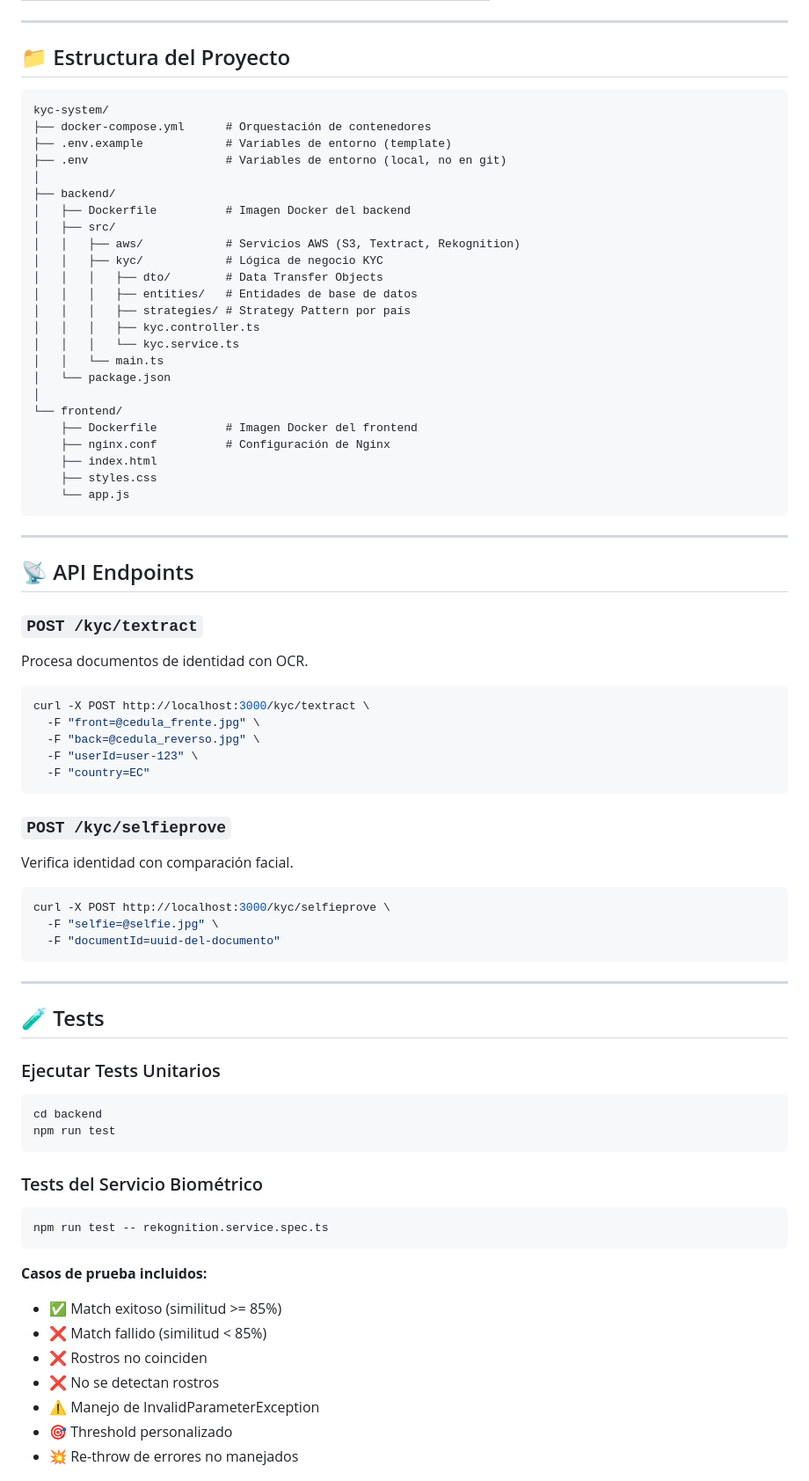
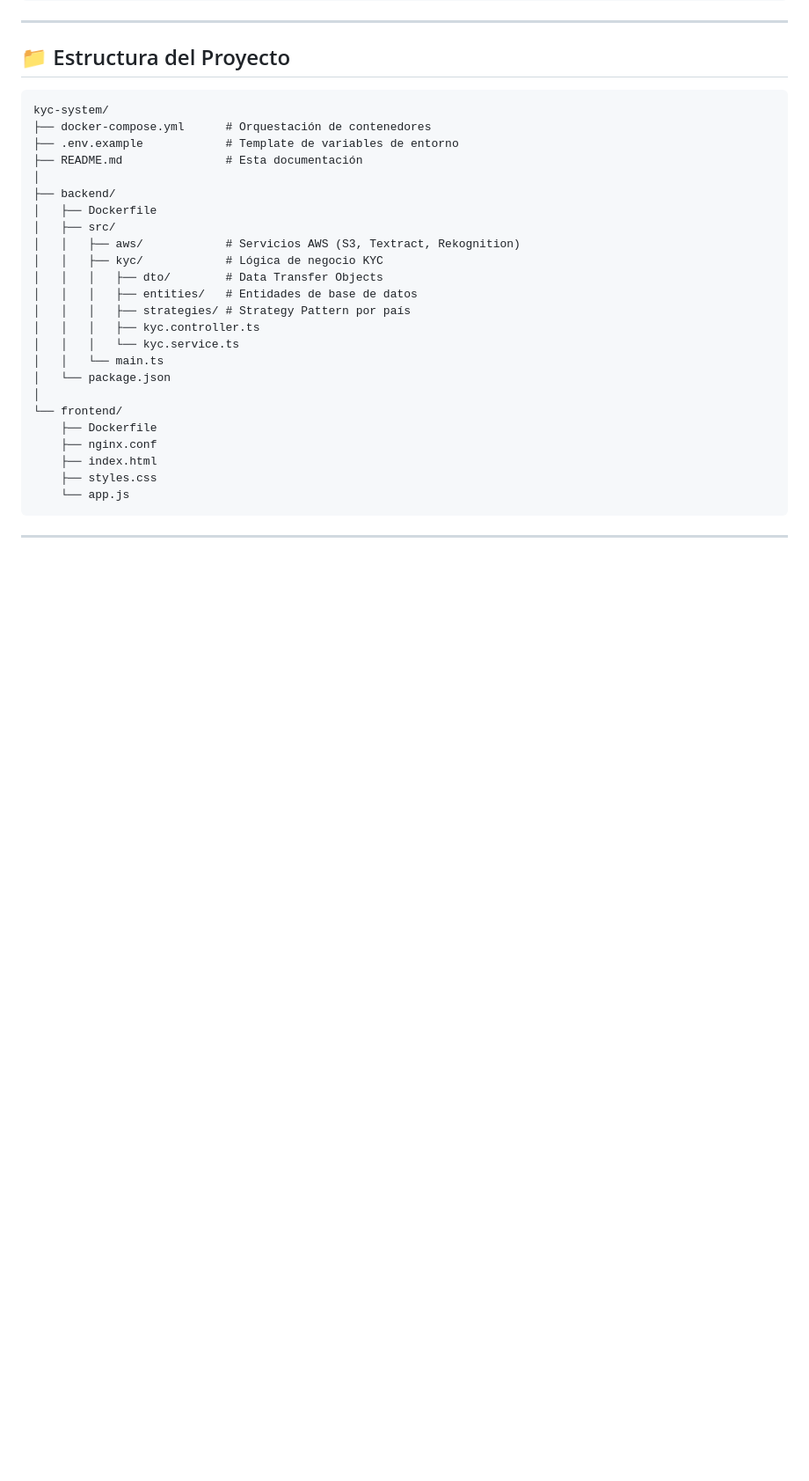
Before and after one commit to marcado993/prueba-zelify, a Markdown page: README.md, the part around the change printed below. Shown: that part at 88% size. GitHub-like rendering; blank space fills up the shorter version.

````diff
--- a/README.md
+++ b/README.md
@@ -67,11 +172,11 @@ docker-compose up --build
 ```
 kyc-system/
 ├── docker-compose.yml      # Orquestación de contenedores
-├── .env.example            # Variables de entorno (template)
-├── .env                    # Variables de entorno (local, no en git)
+├── .env.example            # Template de variables de entorno
+├── README.md               # Esta documentación
 │
 ├── backend/
-│   ├── Dockerfile          # Imagen Docker del backend
+│   ├── Dockerfile
 │   ├── src/
 │   │   ├── aws/            # Servicios AWS (S3, Textract, Rekognition)
 │   │   ├── kyc/            # Lógica de negocio KYC
@@ -84,8 +189,8 @@ kyc-system/
 │   └── package.json
 │
 └── frontend/
-    ├── Dockerfile          # Imagen Docker del frontend
-    ├── nginx.conf          # Configuración de Nginx
+    ├── Dockerfile
+    ├── nginx.conf
     ├── index.html
     ├── styles.css
     └── app.js
@@ -93,51 +198,3 @@ kyc-system/
 
 ---
 
-## 📡 API Endpoints
-
-### `POST /kyc/textract`
-Procesa documentos de identidad con OCR.
-
-```bash
-curl -X POST http://localhost:3000/kyc/textract \
-  -F "front=@cedula_frente.jpg" \
-  -F "back=@cedula_reverso.jpg" \
-  -F "userId=user-123" \
-  -F "country=EC"
-```
-
-### `POST /kyc/selfieprove`
-Verifica identidad con comparación facial.
-
-```bash
-curl -X POST http://localhost:3000/kyc/selfieprove \
-  -F "selfie=@selfie.jpg" \
-  -F "documentId=uuid-del-documento"
-```
-
----
-
-## 🧪 Tests
-
-### Ejecutar Tests Unitarios
-
-```bash
-cd backend
-npm run test
-```
-
-### Tests del Servicio Biométrico
-
-```bash
-npm run test -- rekognition.service.spec.ts
-```
-
-**Casos de prueba incluidos:**
-- ✅ Match exitoso (similitud >= 85%)
-- ❌ Match fallido (similitud < 85%)
-- ❌ Rostros no coinciden
-- ❌ No se detectan rostros
-- ⚠️ Manejo de InvalidParameterException
-- 🎯 Threshold personalizado
-- 💥 Re-throw de errores no manejados
-
````
Also changed, not shown: other parts of README.md (+161 -87 lines).
